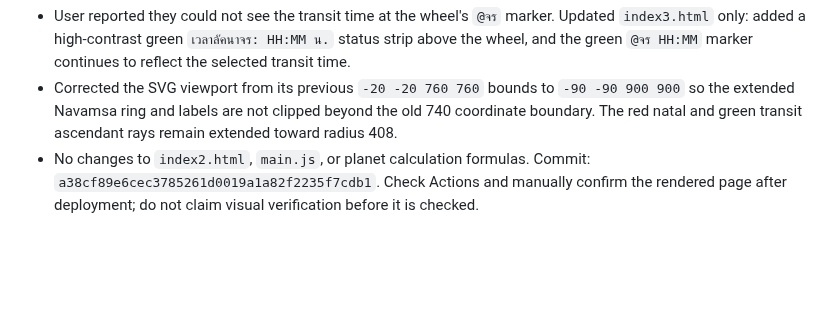
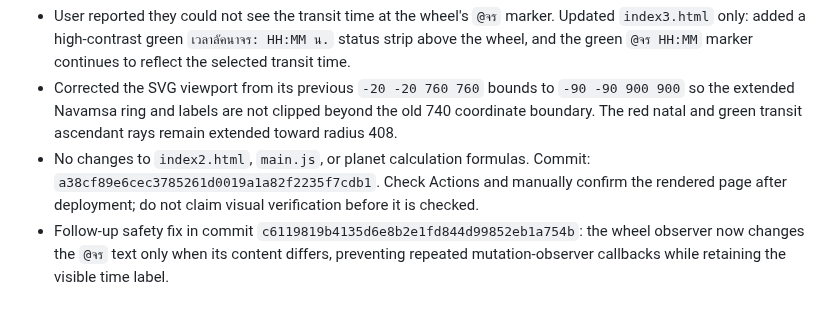
Before and after one commit to tancorp-web/Learn, a Markdown page: docs/PROJECT_HANDOFF.md, the part around the change. Drawn GitHub-style; blank space fills up the shorter version.

Commit message:
Record observer safety fix for transit label

```diff
--- a/docs/PROJECT_HANDOFF.md
+++ b/docs/PROJECT_HANDOFF.md
@@ -62,3 +62,4 @@ Updated: 2026-10-10
 - User reported they could not see the transit time at the wheel's `@จร` marker. Updated `index3.html` only: added a high-contrast green `เวลาลัคนาจร: HH:MM น.` status strip above the wheel, and the green `@จร HH:MM` marker continues to reflect the selected transit time.
 - Corrected the SVG viewport from its previous `-20 -20 760 760` bounds to `-90 -90 900 900` so the extended Navamsa ring and labels are not clipped beyond the old 740 coordinate boundary. The red natal and green transit ascendant rays remain extended toward radius 408.
 - No changes to `index2.html`, `main.js`, or planet calculation formulas. Commit: `a38cf89e6cec3785261d0019a1a82f2235f7cdb1`. Check Actions and manually confirm the rendered page after deployment; do not claim visual verification before it is checked.
+- Follow-up safety fix in commit `c6119819b4135d6e8b2e1fd844d99852eb1a754b`: the wheel observer now changes the `@จร` text only when its content differs, preventing repeated mutation-observer callbacks while retaining the visible time label.
```
